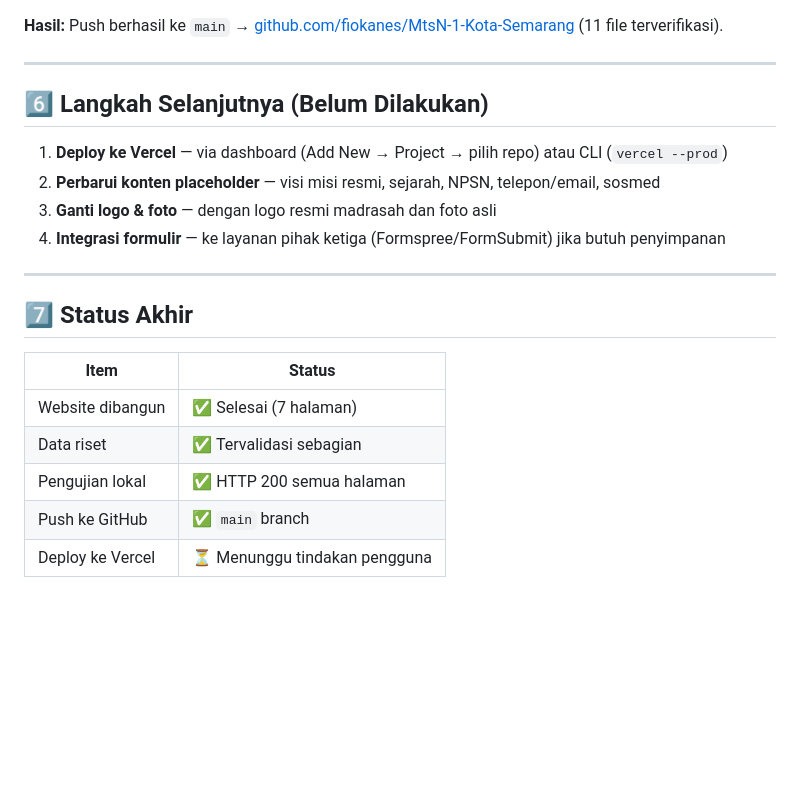
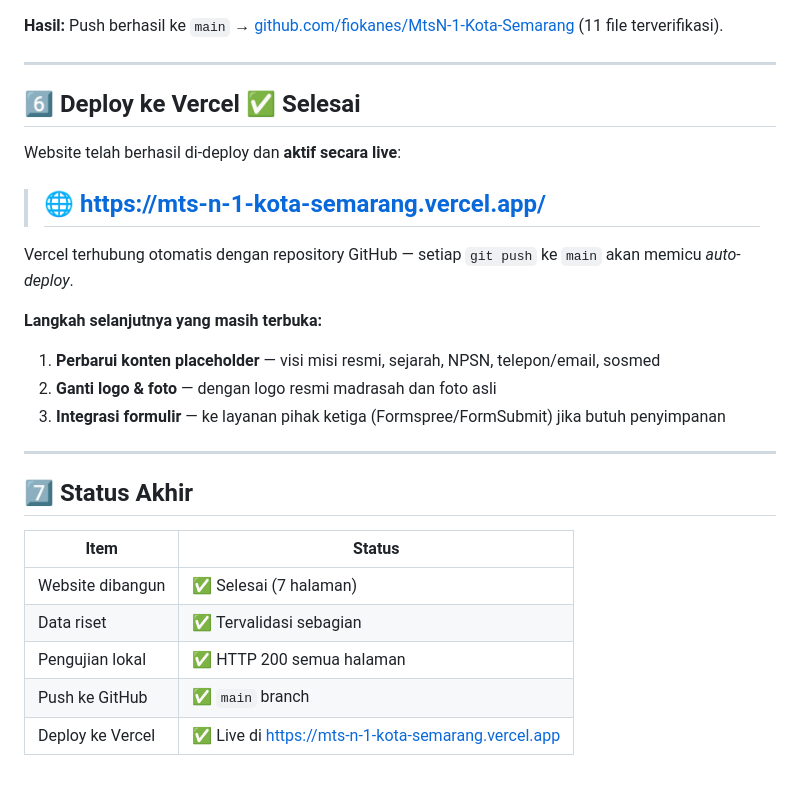
Before and after one commit to fiokanes/MtsN-1-Kota-Semarang, a Markdown page: RINGKASAN.md, the part around the change. Drawn GitHub-style; blank space fills up the shorter version.

```diff
--- a/RINGKASAN.md
+++ b/RINGKASAN.md
@@ -116,12 +116,19 @@ git push -u origin main
 
 ---
 
-## 6️⃣ Langkah Selanjutnya (Belum Dilakukan)
+## 6️⃣ Deploy ke Vercel ✅ Selesai
 
-1. **Deploy ke Vercel** — via dashboard (Add New → Project → pilih repo) atau CLI (`vercel --prod`)
-2. **Perbarui konten placeholder** — visi misi resmi, sejarah, NPSN, telepon/email, sosmed
-3. **Ganti logo & foto** — dengan logo resmi madrasah dan foto asli
-4. **Integrasi formulir** — ke layanan pihak ketiga (Formspree/FormSubmit) jika butuh penyimpanan
+Website telah berhasil di-deploy dan **aktif secara live**:
+
+> ## 🌐 https://mts-n-1-kota-semarang.vercel.app/
+
+Vercel terhubung otomatis dengan repository GitHub — setiap `git push` ke `main` akan memicu *auto-deploy*.
+
+**Langkah selanjutnya yang masih terbuka:**
+
+1. **Perbarui konten placeholder** — visi misi resmi, sejarah, NPSN, telepon/email, sosmed
+2. **Ganti logo & foto** — dengan logo resmi madrasah dan foto asli
+3. **Integrasi formulir** — ke layanan pihak ketiga (Formspree/FormSubmit) jika butuh penyimpanan
 
 ---
 
@@ -133,4 +140,4 @@ git push -u origin main
 | Data riset | ✅ Tervalidasi sebagian |
 | Pengujian lokal | ✅ HTTP 200 semua halaman |
 | Push ke GitHub | ✅ `main` branch |
-| Deploy ke Vercel | ⏳ Menunggu tindakan pengguna |
+| Deploy ke Vercel | ✅ Live di https://mts-n-1-kota-semarang.vercel.app |
```
Also changed, not shown: README.md (+6 -0 lines).
